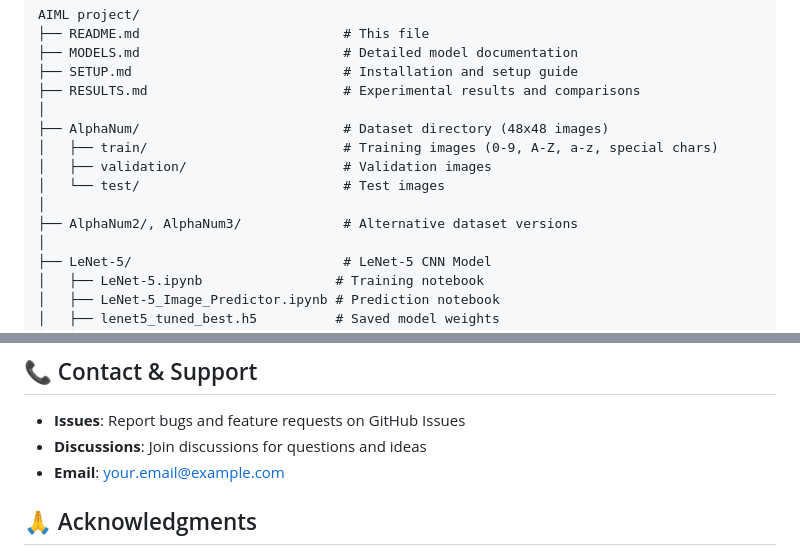
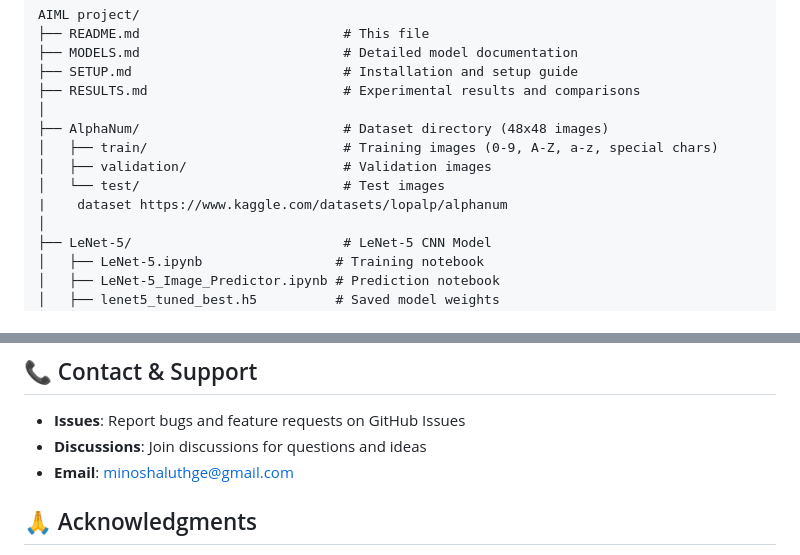
Before and after one commit to minosh-aluthge/Handwritten-Alphanumeric-Character-Recognition-using-Machine-Learning, a Markdown page: README.md, 2 parts joined by grey strips. Rendered like a GitHub page.

```diff
--- a/README.md
+++ b/README.md
@@ -40,8 +40,7 @@ AIML project/
 │   ├── train/                         # Training images (0-9, A-Z, a-z, special chars)
 │   ├── validation/                    # Validation images
 │   └── test/                          # Test images
-│
-├── AlphaNum2/, AlphaNum3/             # Alternative dataset versions
+|    dataset https://www.kaggle.com/datasets/lopalp/alphanum
 │
 ├── LeNet-5/                           # LeNet-5 CNN Model
 │   ├── LeNet-5.ipynb                 # Training notebook
@@ -250,7 +249,7 @@ If you use this project in your research or work, please cite:
 
 - **Issues**: Report bugs and feature requests on GitHub Issues
 - **Discussions**: Join discussions for questions and ideas
-- **Email**: your.email@example.com
+- **Email**: minoshaluthge@gmail.com
 
 ## 🙏 Acknowledgments
 
```
